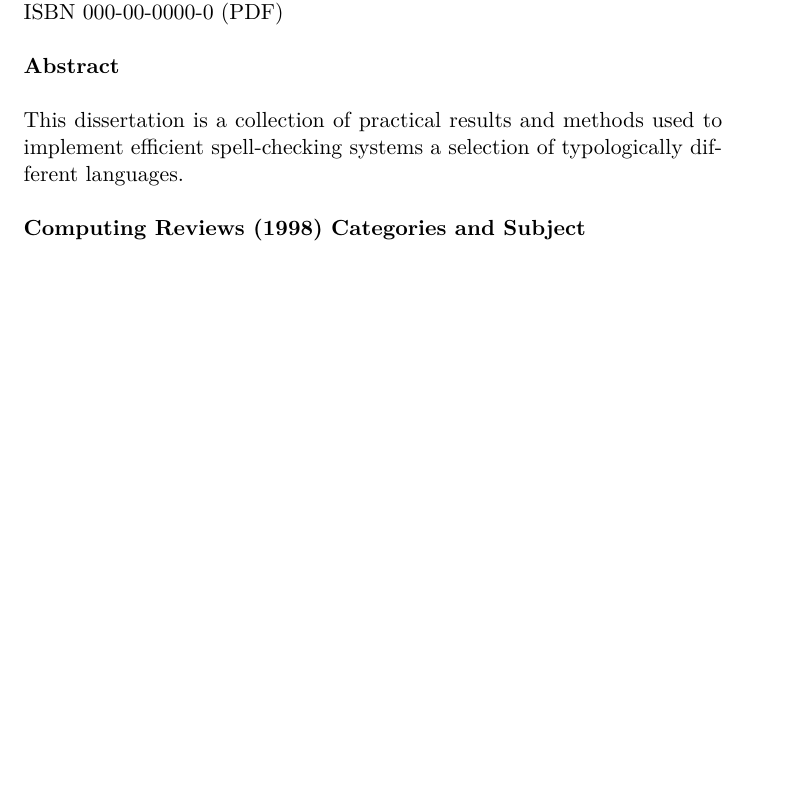
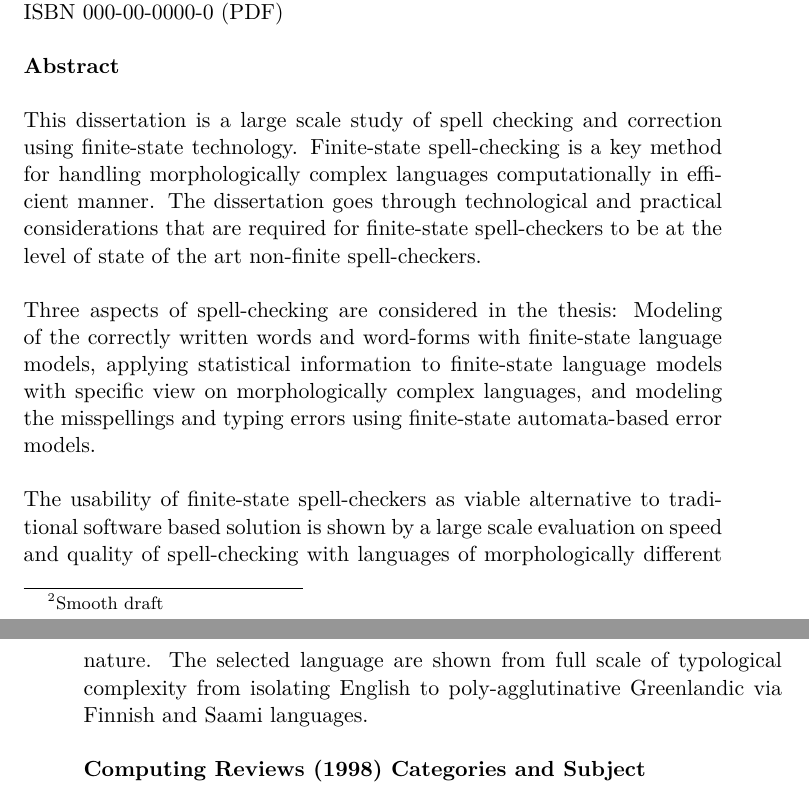
Before and after one commit to flammie/purplemonkeydishwasher, a LaTeX thesis (diss/Pirinen-2012-dissertation.tex): part of page 3 of 78 before the commit and two parts of pages 3 and 4 of 78 after it, the two joined at a grey line, cut so that both start at the same text, the shorter picture padded with empty space. Compiled offline with XeLaTeX.

Commit message:
Abstract for Academic english.

```diff
--- a/diss/Pirinen-2012-dissertation.tex
+++ b/diss/Pirinen-2012-dissertation.tex
@@ -78,9 +78,26 @@ and Correction\footnote{Smooth draft}}
 \maketitle
 
 \begin{abstract}
-    This dissertation is a collection of practical results and methods used
-    to implement efficient spell-checking systems a selection of typologically
-    different languages.
+    This dissertation is a large scale study of spell checking and correction
+    using finite-state technology. Finite-state spell-checking is a key method
+    for handling morphologically complex languages computationally in efficient
+    manner. The dissertation goes through technological and practical
+    considerations that are required for finite-state spell-checkers to be
+    at the level of state of the art non-finite spell-checkers.
+
+    Three aspects of spell-checking are considered in the thesis: Modeling of
+    the correctly written words and word-forms with finite-state language
+    models, applying statistical information to finite-state language models
+    with specific view on morphologically complex languages, and modeling the
+    misspellings and typing errors using finite-state automata-based error
+    models.
+
+    The usability of finite-state spell-checkers as viable alternative to
+    traditional software based solution is shown by a large scale
+    evaluation on speed and quality of spell-checking with languages of
+    morphologically different nature. The selected language are shown from
+    full scale of typological complexity from isolating English to
+    poly-agglutinative Greenlandic via Finnish and Saami languages.
 \end{abstract}
 
 \tableofcontents
```
